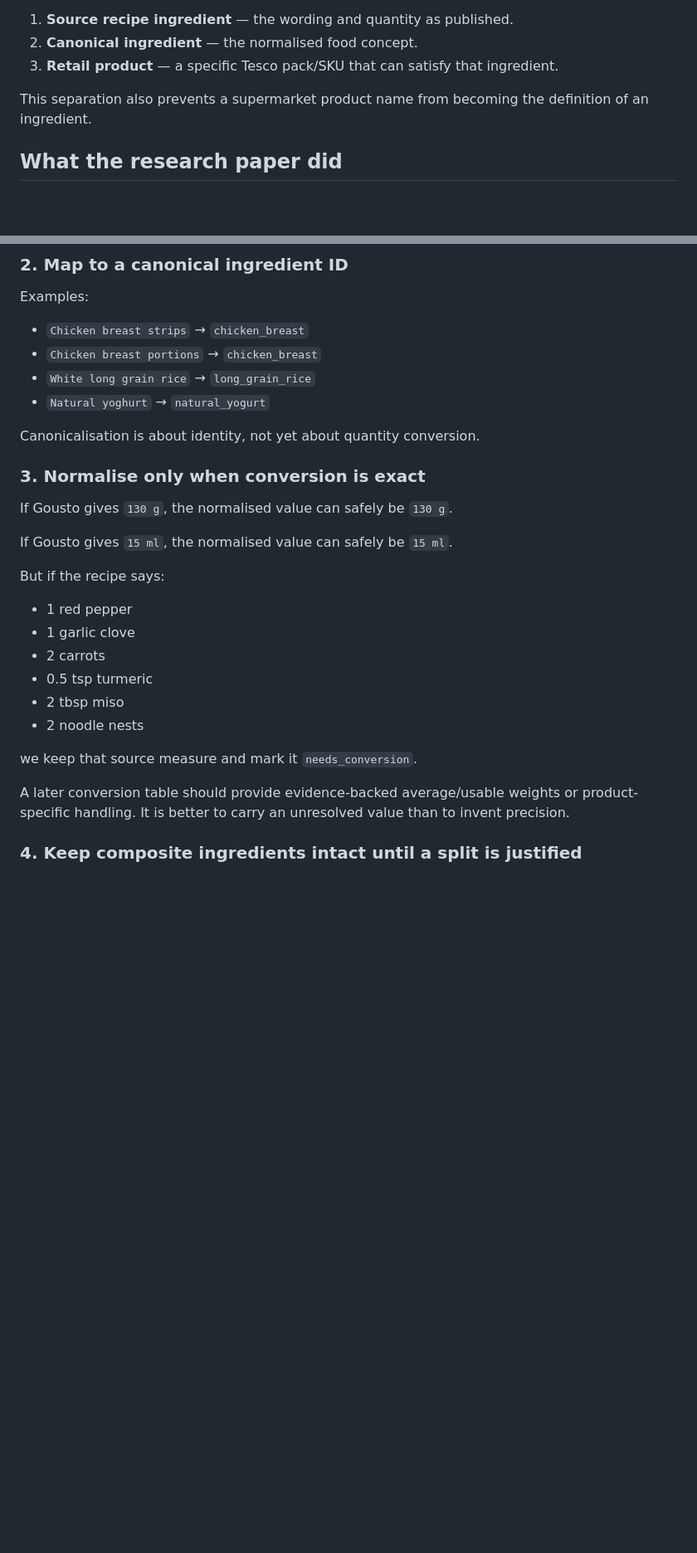
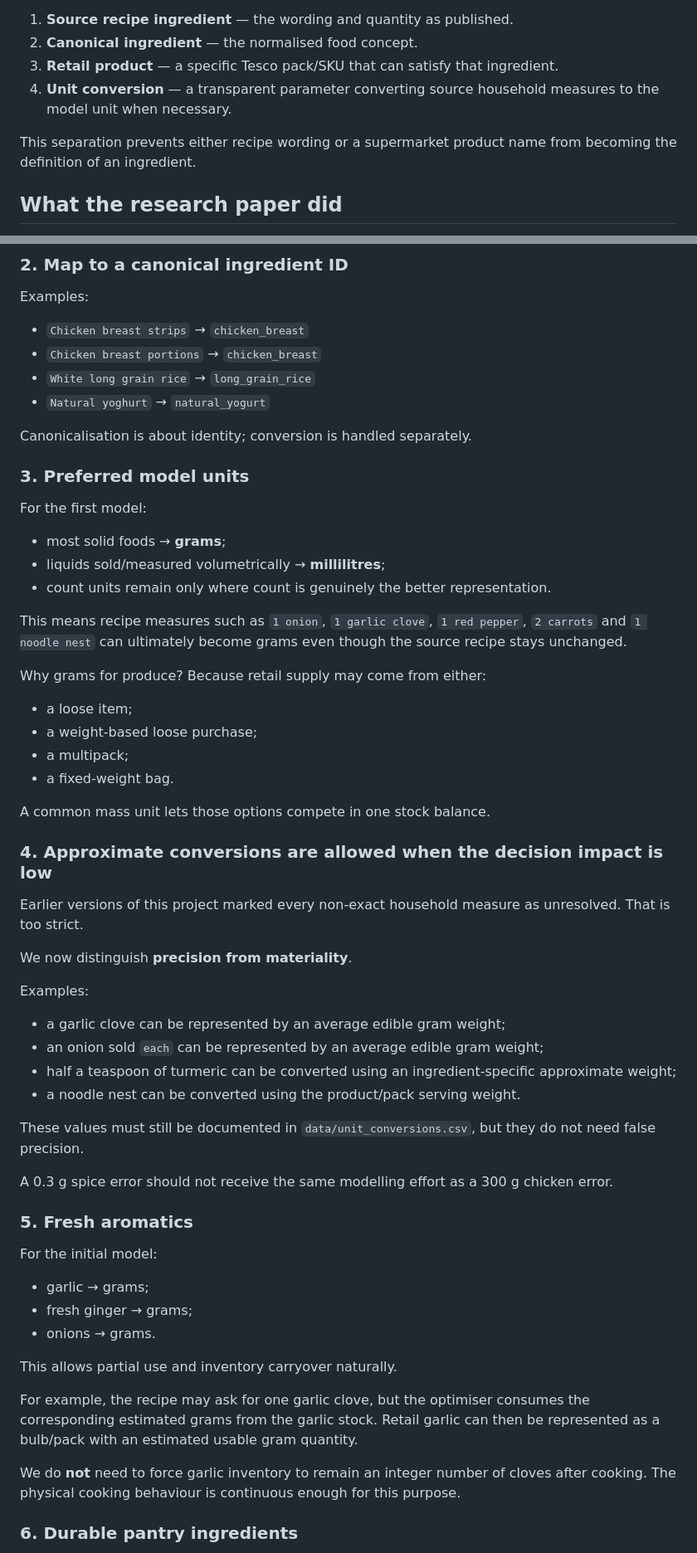
Before and after one commit to hassambashir/grocery-optimiser, a Markdown page: docs/data_normalisation.md, 2 parts joined by grey strips. Shown at 83% size. GitHub-like rendering; blank space fills up the shorter version.

Commit message:
Add materiality-based unit conversion policy

```diff
--- a/docs/data_normalisation.md
+++ b/docs/data_normalisation.md
@@ -25,8 +25,9 @@ The data model therefore separates:
 1. **Source recipe ingredient** — the wording and quantity as published.
 2. **Canonical ingredient** — the normalised food concept.
 3. **Retail product** — a specific Tesco pack/SKU that can satisfy that ingredient.
+4. **Unit conversion** — a transparent parameter converting source household measures to the model unit when necessary.
 
-This separation also prevents a supermarket product name from becoming the definition of an ingredient.
+This separation prevents either recipe wording or a supermarket product name from becoming the definition of an ingredient.
 
 ## What the research paper did
 
@@ -57,25 +58,54 @@ Examples:
 - `White long grain rice` → `long_grain_rice`
 - `Natural yoghurt` → `natural_yogurt`
 
-Canonicalisation is about identity, not yet about quantity conversion.
+Canonicalisation is about identity; conversion is handled separately.
 
-### 3. Normalise only when conversion is exact
+### 3. Preferred model units
 
-If Gousto gives `130 g`, the normalised value can safely be `130 g`.
+For the first model:
 
-If Gousto gives `15 ml`, the normalised value can safely be `15 ml`.
+- most solid foods → **grams**;
+- liquids sold/measured volumetrically → **millilitres**;
+- count units remain only where count is genuinely the better representation.
 
-But if the recipe says:
+This means recipe measures such as `1 onion`, `1 garlic clove`, `1 red pepper`, `2 carrots` and `1 noodle nest` can ultimately become grams even though the source recipe stays unchanged.
 
-- 1 red pepper
-- 1 garlic clove
-- 2 carrots
-- 0.5 tsp turmeric
-- 2 tbsp miso
-- 2 noodle nests
+Why grams for produce? Because retail supply may come from either:
+- a loose item;
+- a weight-based loose purchase;
+- a multipack;
+- a fixed-weight bag.
 
-we keep that source measure and mark it `needs_conversion`.
+A common mass unit lets those options compete in one stock balance.
 
-A later conversion table should provide evidence-backed average/usable weights or product-specific handling. It is better to carry an unresolved value than to invent precision.
+### 4. Approximate conversions are allowed when the decision impact is low
 
-### 4. Keep composite ingredients intact until a split is justified
+Earlier versions of this project marked every non-exact household measure as unresolved. That is too strict.
+
+We now distinguish **precision from materiality**.
+
+Examples:
+- a garlic clove can be represented by an average edible gram weight;
+- an onion sold `each` can be represented by an average edible gram weight;
+- half a teaspoon of turmeric can be converted using an ingredient-specific approximate weight;
+- a noodle nest can be converted using the product/pack serving weight.
+
+These values must still be documented in `data/unit_conversions.csv`, but they do not need false precision.
+
+A 0.3 g spice error should not receive the same modelling effort as a 300 g chicken error.
+
+### 5. Fresh aromatics
+
+For the initial model:
+- garlic → grams;
+- fresh ginger → grams;
+- onions → grams.
+
+This allows partial use and inventory carryover naturally.
+
+For example, the recipe may ask for one garlic clove, but the optimiser consumes the corresponding estimated grams from the garlic stock. Retail garlic can then be represented as a bulb/pack with an estimated usable gram quantity.
+
+We do **not** need to force garlic inventory to remain an integer number of cloves after cooking. The physical cooking behaviour is continuous enough for this purpose.
+
+### 6. Durable pantry ingredients
+
```
Also changed, not shown: other parts of docs/data_normalisation.md (+51 -25 lines).
